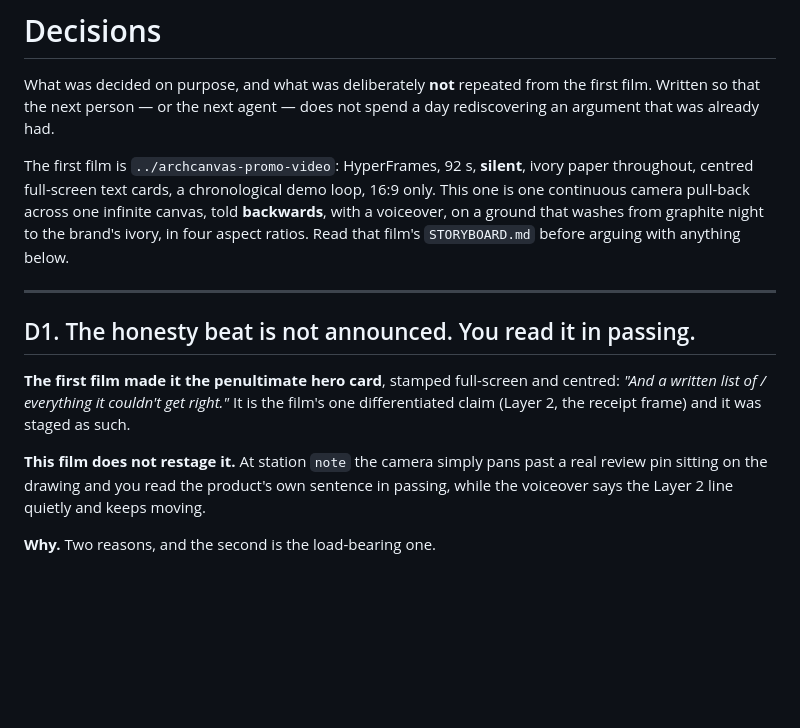
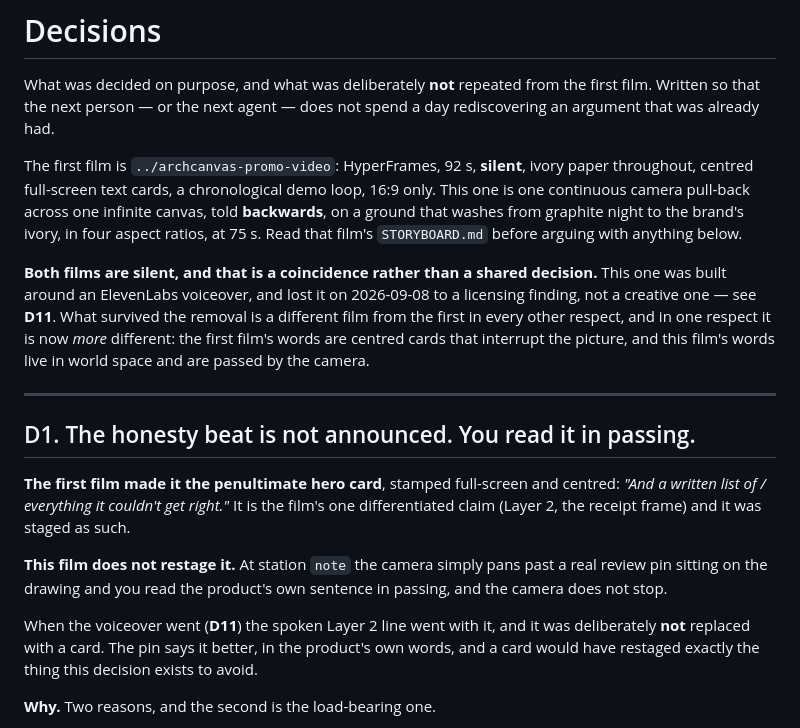
Before and after one commit to ChanMeng666/archcanvas-promo-remotion, a Markdown page: docs/decisions.md, the part around the change. GitHub-like rendering; blank space fills up the shorter version.

Commit message:
docs: the decisions record described a film with a voice
Its header still called this 'one continuous camera pull-back ... with a
voiceover', which stopped being true when the ElevenLabs assets were deleted.

Two things worth stating rather than quietly correcting. Both films being silent
is a COINCIDENCE, not a shared decision -- this one was built around a voiceover
and lost it to a licensing finding, so a reader comparing them should not
conclude that silence was the plan. And in one respect the removal made the two
films further apart, not closer: the first film's words are centred cards that
interrupt the picture, and this film's words live in world space and are passed
by the camera.

D1 also gains the note that the spoken Layer 2 line was not replaced with a
card. The pin says it better in the product's own words, and a card would have
restaged precisely the beat D1 exists to avoid restaging.

Co-Authored-By: Claude Opus 5 (1M context) <noreply@anthropic.com>
Claude-Session: https://claude.ai/code/session_01SoVA4BabAajBWeeCfgHvXb

```diff
--- a/docs/decisions.md
+++ b/docs/decisions.md
@@ -6,9 +6,16 @@ rediscovering an argument that was already had.
 
 The first film is `../archcanvas-promo-video`: HyperFrames, 92 s, **silent**, ivory paper
 throughout, centred full-screen text cards, a chronological demo loop, 16:9 only. This one
-is one continuous camera pull-back across one infinite canvas, told **backwards**, with a
-voiceover, on a ground that washes from graphite night to the brand's ivory, in four
-aspect ratios. Read that film's `STORYBOARD.md` before arguing with anything below.
+is one continuous camera pull-back across one infinite canvas, told **backwards**, on a
+ground that washes from graphite night to the brand's ivory, in four aspect ratios, at
+75 s. Read that film's `STORYBOARD.md` before arguing with anything below.
+
+**Both films are silent, and that is a coincidence rather than a shared decision.** This
+one was built around an ElevenLabs voiceover, and lost it on 2026-09-08 to a licensing
+finding, not a creative one — see **D11**. What survived the removal is a different film
+from the first in every other respect, and in one respect it is now *more* different: the
+first film's words are centred cards that interrupt the picture, and this film's words
+live in world space and are passed by the camera.
 
 ---
 
@@ -19,8 +26,12 @@ aspect ratios. Read that film's `STORYBOARD.md` before arguing with anything bel
 differentiated claim (Layer 2, the receipt frame) and it was staged as such.
 
 **This film does not restage it.** At station `note` the camera simply pans past a real
-review pin sitting on the drawing and you read the product's own sentence in passing,
-while the voiceover says the Layer 2 line quietly and keeps moving.
+review pin sitting on the drawing and you read the product's own sentence in passing, and
+the camera does not stop.
+
+When the voiceover went (**D11**) the spoken Layer 2 line went with it, and it was
+deliberately **not** replaced with a card. The pin says it better, in the product's own
+words, and a card would have restaged exactly the thing this decision exists to avoid.
 
 **Why.** Two reasons, and the second is the load-bearing one.
 
```
